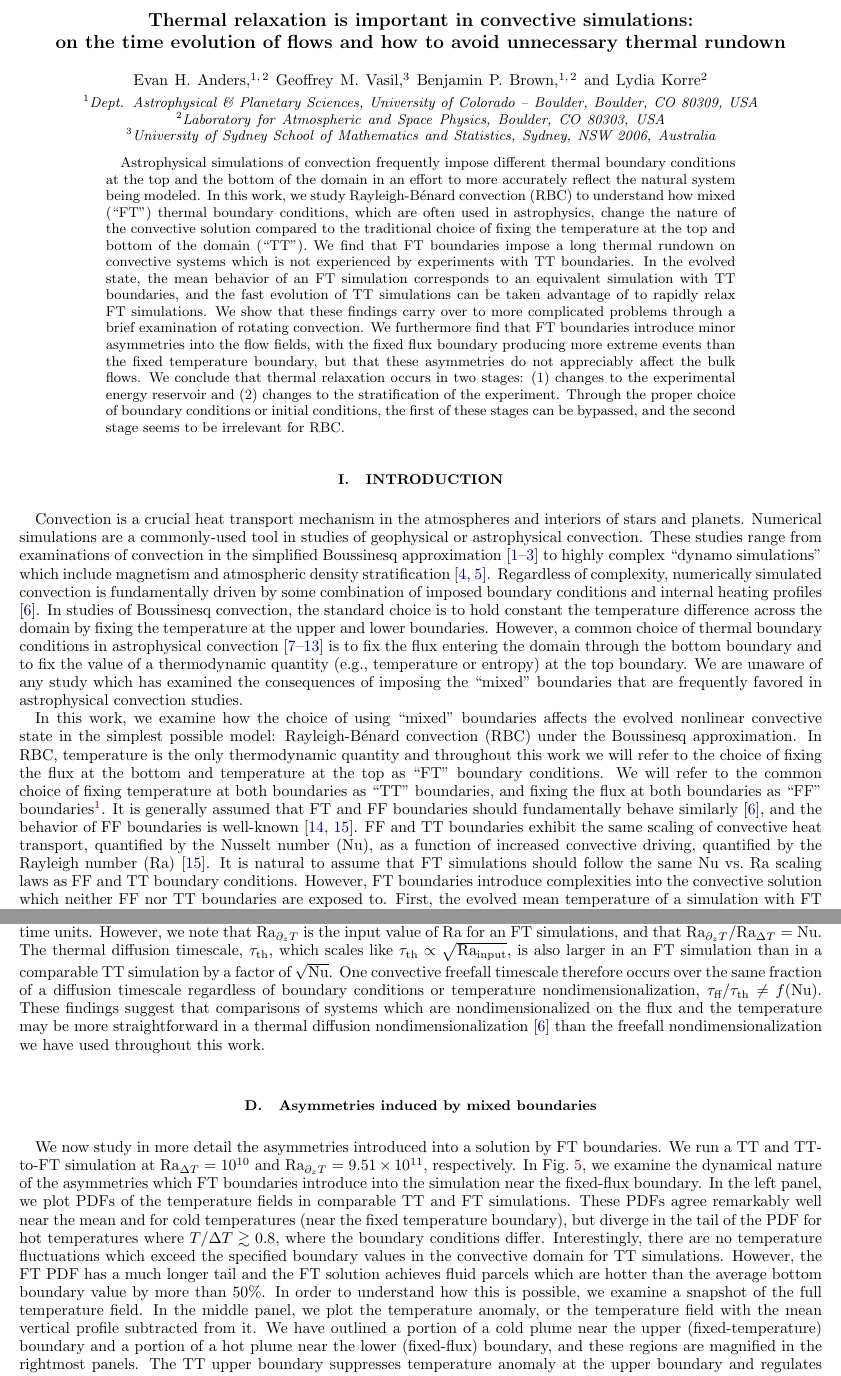
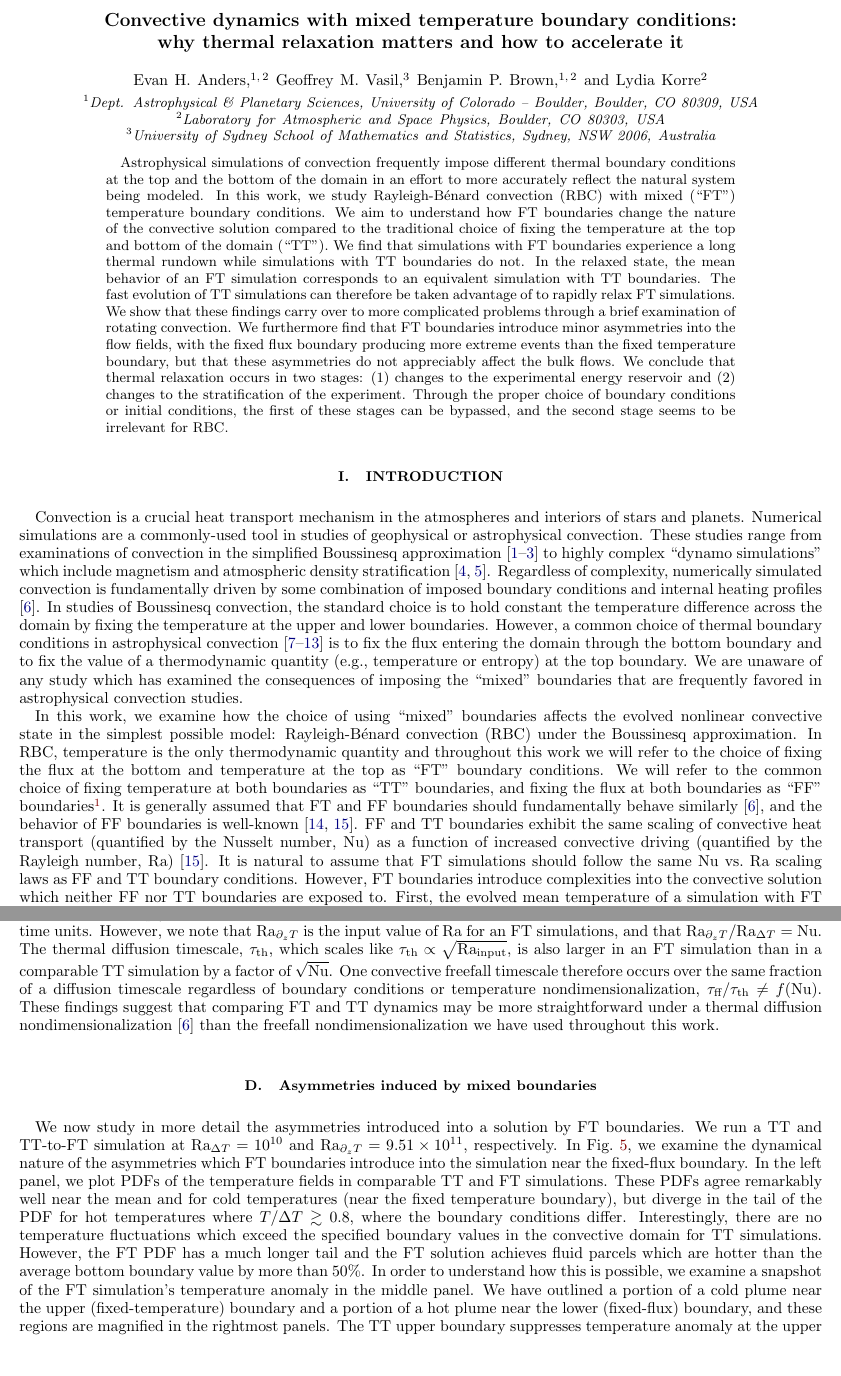
Before and after one commit to evanhanders/mixedft_evolution_paper, a LaTeX paper (tex/mixedft_evolution_ms.tex): two parts of pages 1 and 9 of 15 before the commit and two parts of pages 1 and 9 of 14 after it, joined at a grey line, cut at the place of the change, the shorter picture padded with empty space. Compiled offline with pdfLaTeX.

Commit message:
near-final ms changes

```diff
--- a/tex/mixedft_evolution_ms.tex
+++ b/tex/mixedft_evolution_ms.tex
@@ -40,14 +40,16 @@
 \author{Lydia Korre}
 \affiliation{Laboratory for Atmospheric and Space Physics, Boulder, CO 80303, USA}
 
-\title{Thermal relaxation is important in convective simulations: \\
-on the time evolution of flows and how to avoid unnecessary thermal rundown}
+\title{Convective dynamics with mixed temperature boundary conditions: \\
+why thermal relaxation matters and how to accelerate it}
 
 \begin{abstract}
 Astrophysical simulations of convection frequently impose different thermal boundary conditions at the top and the bottom of the domain in an effort to more accurately reflect the natural system being modeled.
-In this work, we study \RB convection (RBC) to understand how mixed (``FT'') thermal boundary conditions, which are often used in astrophysics, change the nature of the convective solution compared to the traditional choice of fixing the temperature at the top and bottom of the domain (``TT'').
-We find that FT boundaries impose a long thermal rundown on convective systems which is not experienced by experiments with TT boundaries.
-In the evolved state, the mean behavior of an FT simulation corresponds to an equivalent simulation with TT boundaries, and the fast evolution of TT simulations can be taken advantage of to rapidly relax FT simulations.
+In this work, we study \RB convection (RBC) with mixed (``FT'') temperature boundary conditions.
+We aim to understand how FT boundaries change the nature of the convective solution compared to the traditional choice of fixing the temperature at the top and bottom of the domain (``TT'').
+We find that simulations with FT boundaries experience a long thermal rundown while simulations with TT boundaries do not.
+In the relaxed state, the mean behavior of an FT simulation corresponds to an equivalent simulation with TT boundaries.
+The fast evolution of TT simulations can therefore be taken advantage of to rapidly relax FT simulations.
 We show that these findings carry over to more complicated problems through a brief examination of rotating convection.
 We furthermore find that FT boundaries introduce minor asymmetries into the flow fields, with the fixed flux boundary producing more extreme events than the fixed temperature boundary, but that these asymmetries do not appreciably affect the bulk flows.
 We conclude that thermal relaxation occurs in two stages: (1) changes to the experimental energy reservoir and (2) changes to the stratification of the experiment.
@@ -249,3 +249,5 @@ From the modal value towards warmer temperatures, we find that fixed-flux (lower
+At late times (lower right), the FT simulation's PDF is indistinguishable from the TT PDF between the cold (left), fixed-temperature boundary and the modal value.
+From the modal value towards warmer temperatures, we find that the fixed-flux (lower boundary) is capable of producing more extreme temperature events and results in a more extended PDF tail.
 This long tail is explored further in section \ref{sec:asymmetries}.
 
 In the left panels of Fig.~\ref{fig:rbc_scalar_comparisons}, we examine the time evolution of scalar quantities from the FT simulation shown in Fig.~\ref{fig:rbc_evolution_dynamics} (orange lines) and compare it to the TT simulation with Ra$_{\Delta T} = 10^9$ (purples lines).
@@ -269,7 +271,7 @@ FT simulation dynamics evolve slowly during thermal relaxation, and these images
 \begin{figure}[t!]
 \includegraphics[width=\textwidth]{./figs/rbc_scalar_comparisons.pdf}
 \caption{
-	(Left three panels) Time traces of scalar quantities in an FT (orange) and TT (purple) are shown.
+	(Left three panels) Time traces of scalar quantities in an FT (orange) and TT (purple) simulation are shown.
 	All traces have been averaged over a rolling window of 100 freefall time units to increase the clarity of the evolutionary trend.
 	We display evolutionary traces of Ra (top, normalized by the input Ra$_{\Delta T}$ = $10^9$ value of the TT simulation) as well as Nu (middle) and Pe (bottom), both of which are normalized by their mean values measured over the last 500 freefall times of the TT simulation (reported in appendix \ref{app:table}).
 	(Right two panels) Compensated scaling plots of Nu (upper) and Pe (lower) vs. Ra$_{\Delta T}$.
@@ -310,7 +313,7 @@ In the flux panels (bottom row), we do not plot the percentage difference in the
 The conductive flux of the two cases agrees to within a few \% in the boundary layers, and the largest deviations away from zero in the interior are O(0.01) in the plotted units.
 
 We find good ($\sim 1\%$) agreement between the FT and TT temperature profiles and enthalpy fluxes throughout the full depth of the domain, with slightly larger differences near the bottom boundary where the boundary conditions differ.
-When we split the profile into upflows and downflows, we find that FT upflows/downflows are slightly warmer/cooler than their TT counterparts at the hot, bottom boundary.
+When we split the temperature profile into upflows and downflows, we find that FT upflows/downflows are slightly warmer/cooler than their TT counterparts at the hot, bottom boundary.
 These differences are interesting, and are explored further in section \ref{sec:asymmetries} and Fig.~\ref{fig:rbc_dynamics_asymmetries}, but vanish in the interior and do not likely affect the convective dynamics appreciably.
 
 \subsection{TT-to-FT: Rapidly equilibrated FT simulations}
@@ -425,7 +426,7 @@ These results imply that the true nondimensional freefall time of an FT simulati
 However, we note that Ra$_{\partial_z T}$ is the input value of Ra for an FT simulations, and that Ra$_{\partial_z T}/$Ra$_{\Delta T} = \text{Nu}$.
 The thermal diffusion timescale, $\tau_{\text{th}}$, which scales like $\tau_{\text{th}} \propto \sqrt{\text{Ra}_{\text{input}}}$, is also larger in an FT simulation than in a comparable TT simulation by a factor of $\sqrt{\text{Nu}}$.
 One convective freefall timescale therefore occurs over the same fraction of a diffusion timescale regardless of boundary conditions or temperature nondimensionalization, $\tau_{\text{ff}}/\tau_{\text{th}} \neq f(\text{Nu})$.
-These findings suggest that comparisons of systems which are nondimensionalized on the flux and the temperature may be more straightforward in a thermal diffusion nondimensionalization \cite{goluskin2016} than the freefall nondimensionalization we have used throughout this work.
+These findings suggest that comparing FT and TT dynamics may be more straightforward under a thermal diffusion nondimensionalization \cite{goluskin2016} than the freefall nondimensionalization we have used throughout this work.
 
 \subsection{Asymmetries induced by mixed boundaries}
 \label{sec:asymmetries}
@@ -448,8 +449,7 @@ In the left panel, we plot PDFs of the temperature fields in comparable TT and F
 These PDFs agree remarkably well near the mean and for cold temperatures (near the fixed temperature boundary), but diverge in the tail of the PDF for hot temperatures where $T/\Delta T \gtrsim 0.8$, where the boundary conditions differ.
 Interestingly, there are no temperature fluctuations which exceed the specified boundary values in the convective domain for TT simulations.
 However, the FT PDF has a much longer tail and the FT solution achieves fluid parcels which are hotter than the average bottom boundary value by more than 50\%.
-In order to understand how this is possible, we examine a snapshot of the full temperature field.
-In the middle panel, we plot the temperature anomaly, or the temperature field with the mean vertical profile subtracted from it.
+In order to understand how this is possible, we examine a snapshot of the FT simulation's temperature anomaly in the middle panel.
 We have outlined a portion of a cold plume near the upper (fixed-temperature) boundary and a portion of a hot plume near the lower (fixed-flux) boundary, and these regions are magnified in the rightmost panels.
 The TT upper boundary suppresses temperature anomaly at the upper boundary and regulates the temperature minima which can be achieved.
 The fixed-flux lower boundary does no such suppression and allows for extreme temperature values to be achieved in the plume-launching area, thus allowing for the asymmetry in the tails of the temperature PDF.
@@ -492,7 +492,7 @@ In the bottom right three panels of Fig.~\ref{fig:rotating_panels}, we plot the
 In the left panel, a dominant LSV which is aligned with the global rotation dominates the simulation at early times.
 Over thousands of freefall times, this LSV evolves into a long-lived vortex pair, displayed in the middle panel.
 Finally, in the evolved state, this vortex pair solution begins to oscillate with domain-wide jets, such as those displayed in the right panel.
-We find that the the TT solution shows this oscillatory behavior between vortex pairs and jets immediately and throughout the full 5000 frefall timescales of evolution that we simulated.
+We find that the TT solution shows this oscillatory behavior between vortex pairs and jets immediately and throughout the full 5000 freefall timescales of evolution that we simulated.
 
 We suspect that the strange behavior of Pe in the bottom left panel can be explained by the evolution of the dominant flow structures over time.
 At early times, the initially large value of Ra$_{\Delta T}$ in the FT case drives the displayed dominant LSV.
@@ -511,4 +511,4 @@ This suggests that small scale turbulent velocity structures---which are injecte
 \begin{figure}
 \includegraphics[width=\textwidth]{./figs/rotating_panels.pdf}
 \caption{
-	(Left three panels) Time traces of scalar quantities in an FT (orange) and TT (purple) are shown.
+	(Left three panels) Time traces of scalar quantities in an FT (orange) and TT (purple) simulation are shown.
@@ -584,7 +584,7 @@ It is therefore crucial that dynamo simulations be set up in such a manner as to
 Some authors who study astrophysical convection \citep{featherstone&hindman2016a, strugarek&all2018, bordwell&all2018, matilsky&all2019} employ FF boundary conditions, and our results here suggest that such a choice may be ideal in those complex simulations.
 
 In conclusion, we note that our results here should provide astrophysical convection simulations with reason for optimism.
-Through a careful understanding of the setup of our numerical experiments, some problems that we encounter (e.g., long thermal rundown in FT simulations) can be completely avoided through a careful understanding of the system being solved.
+Some problems that we encounter (e.g., long thermal rundown in FT simulations) can be completely avoided through a careful understanding of the numerical system being solved.
 
 \begin{acknowledgments}
 We'd like to thank Daniel Lecoanet, who first pointed out to us the importance of examining Ra$_{\Delta T}$ in FT simulations.
```
Also changed, not shown: tex/mixedft_evolution_ms.tex (35 more changed lines).
